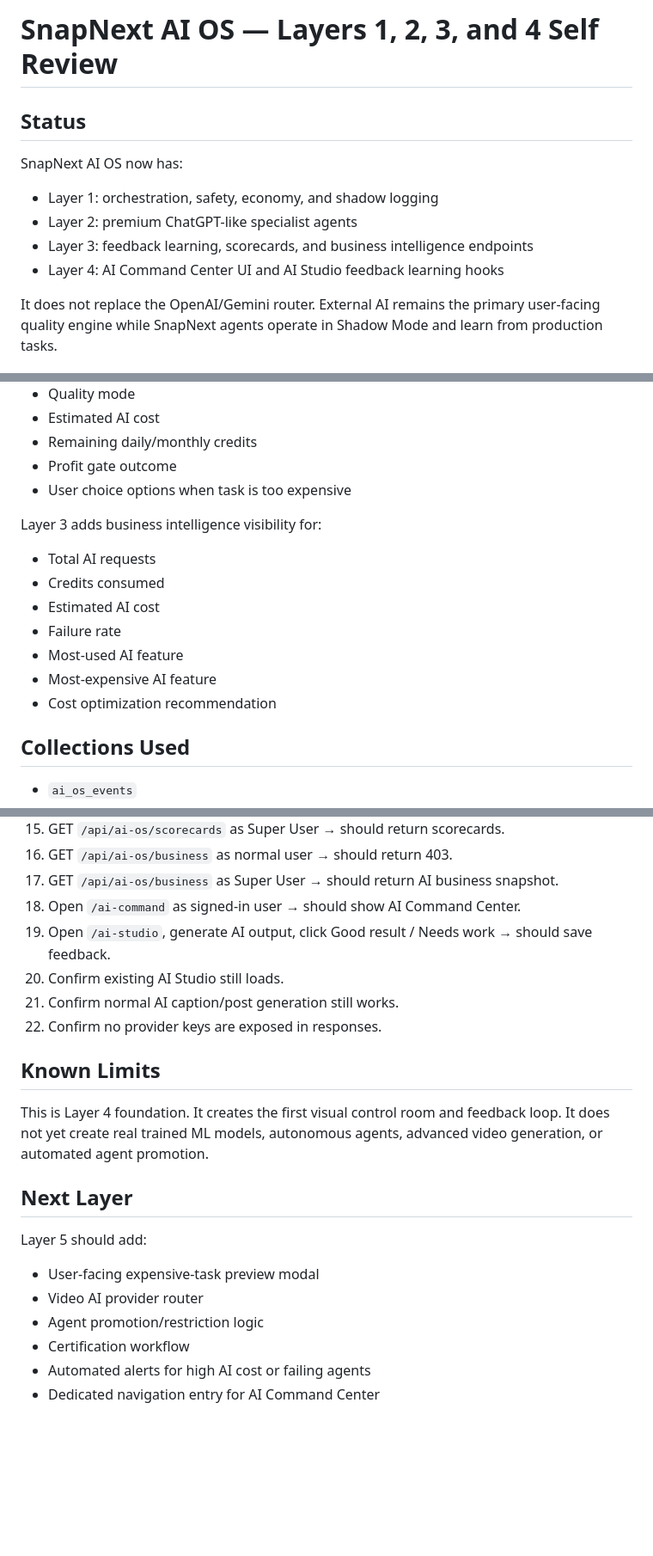
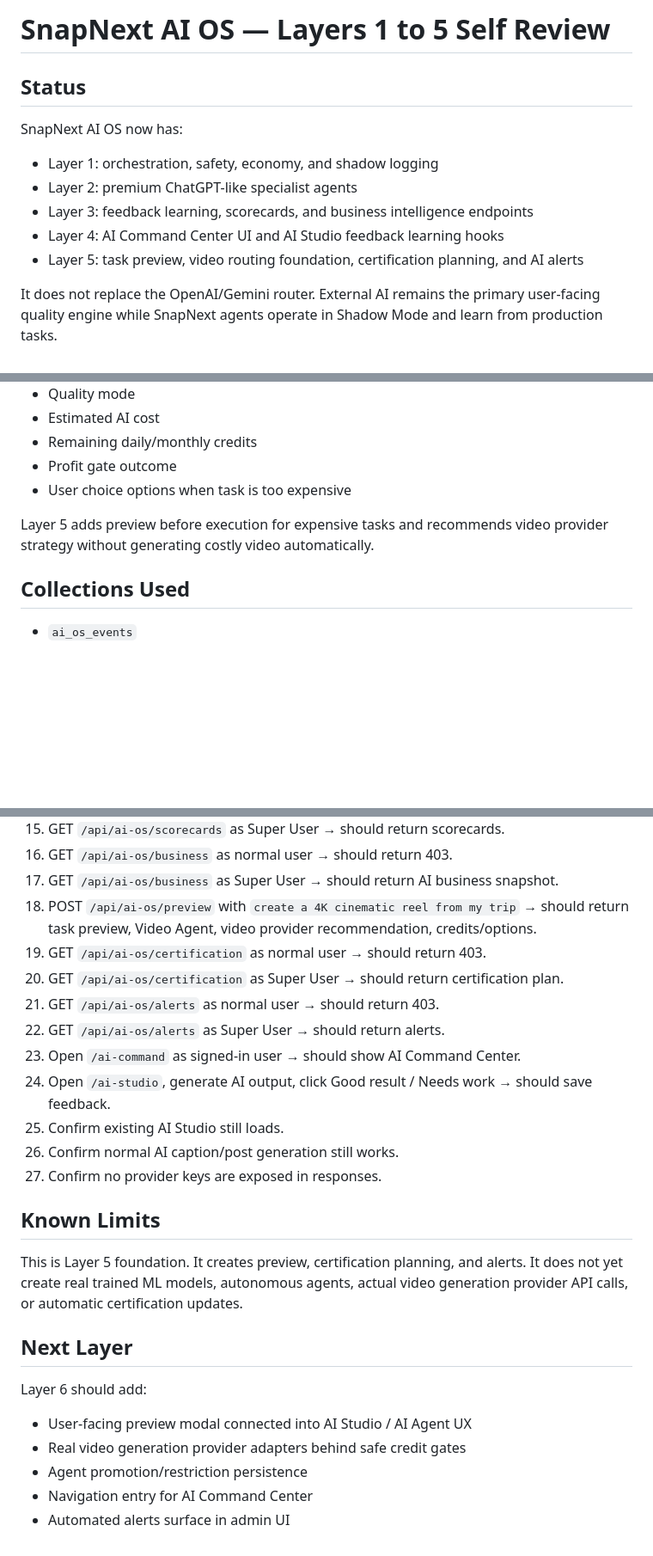
Before and after one commit to vipinlamba1985/vipinlamba1985-snapnext, a Markdown page: docs/AI_OS_LAYER_1_REVIEW.md, 3 parts joined by grey strips. Shown at 86% size. Drawn GitHub-style; blank space fills up the shorter version.

Commit message:
Update AI OS review for Layer 5 preview and certification

```diff
--- a/docs/AI_OS_LAYER_1_REVIEW.md
+++ b/docs/AI_OS_LAYER_1_REVIEW.md
@@ -1,4 +1,4 @@
-# SnapNext AI OS — Layers 1, 2, 3, and 4 Self Review
+# SnapNext AI OS — Layers 1 to 5 Self Review
 
 ## Status
 
@@ -8,6 +8,7 @@ SnapNext AI OS now has:
 - Layer 2: premium ChatGPT-like specialist agents
 - Layer 3: feedback learning, scorecards, and business intelligence endpoints
 - Layer 4: AI Command Center UI and AI Studio feedback learning hooks
+- Layer 5: task preview, video routing foundation, certification planning, and AI alerts
 
 It does not replace the OpenAI/Gemini router. External AI remains the primary user-facing quality engine while SnapNext agents operate in Shadow Mode and learn from production tasks.
 
@@ -149,15 +170,7 @@ The Economy Engine estimates:
 - Profit gate outcome
 - User choice options when task is too expensive
 
-Layer 3 adds business intelligence visibility for:
-
-- Total AI requests
-- Credits consumed
-- Estimated AI cost
-- Failure rate
-- Most-used AI feature
-- Most-expensive AI feature
-- Cost optimization recommendation
+Layer 5 adds preview before execution for expensive tasks and recommends video provider strategy without generating costly video automatically.
 
 ## Collections Used
 
@@ -186,23 +199,27 @@ Layer 3 adds business intelligence visibility for:
 15. GET `/api/ai-os/scorecards` as Super User → should return scorecards.
 16. GET `/api/ai-os/business` as normal user → should return 403.
 17. GET `/api/ai-os/business` as Super User → should return AI business snapshot.
-18. Open `/ai-command` as signed-in user → should show AI Command Center.
-19. Open `/ai-studio`, generate AI output, click Good result / Needs work → should save feedback.
-20. Confirm existing AI Studio still loads.
-21. Confirm normal AI caption/post generation still works.
-22. Confirm no provider keys are exposed in responses.
+18. POST `/api/ai-os/preview` with `create a 4K cinematic reel from my trip` → should return task preview, Video Agent, video provider recommendation, credits/options.
+19. GET `/api/ai-os/certification` as normal user → should return 403.
+20. GET `/api/ai-os/certification` as Super User → should return certification plan.
+21. GET `/api/ai-os/alerts` as normal user → should return 403.
+22. GET `/api/ai-os/alerts` as Super User → should return alerts.
+23. Open `/ai-command` as signed-in user → should show AI Command Center.
+24. Open `/ai-studio`, generate AI output, click Good result / Needs work → should save feedback.
+25. Confirm existing AI Studio still loads.
+26. Confirm normal AI caption/post generation still works.
+27. Confirm no provider keys are exposed in responses.
 
 ## Known Limits
 
-This is Layer 4 foundation. It creates the first visual control room and feedback loop. It does not yet create real trained ML models, autonomous agents, advanced video generation, or automated agent promotion.
+This is Layer 5 foundation. It creates preview, certification planning, and alerts. It does not yet create real trained ML models, autonomous agents, actual video generation provider API calls, or automatic certification updates.
 
 ## Next Layer
 
-Layer 5 should add:
+Layer 6 should add:
 
-- User-facing expensive-task preview modal
-- Video AI provider router
-- Agent promotion/restriction logic
-- Certification workflow
-- Automated alerts for high AI cost or failing agents
-- Dedicated navigation entry for AI Command Center
+- User-facing preview modal connected into AI Studio / AI Agent UX
+- Real video generation provider adapters behind safe credit gates
+- Agent promotion/restriction persistence
+- Navigation entry for AI Command Center
+- Automated alerts surface in admin UI
```
Also changed, not shown: other parts of docs/AI_OS_LAYER_1_REVIEW.md (+23 -3 lines).
